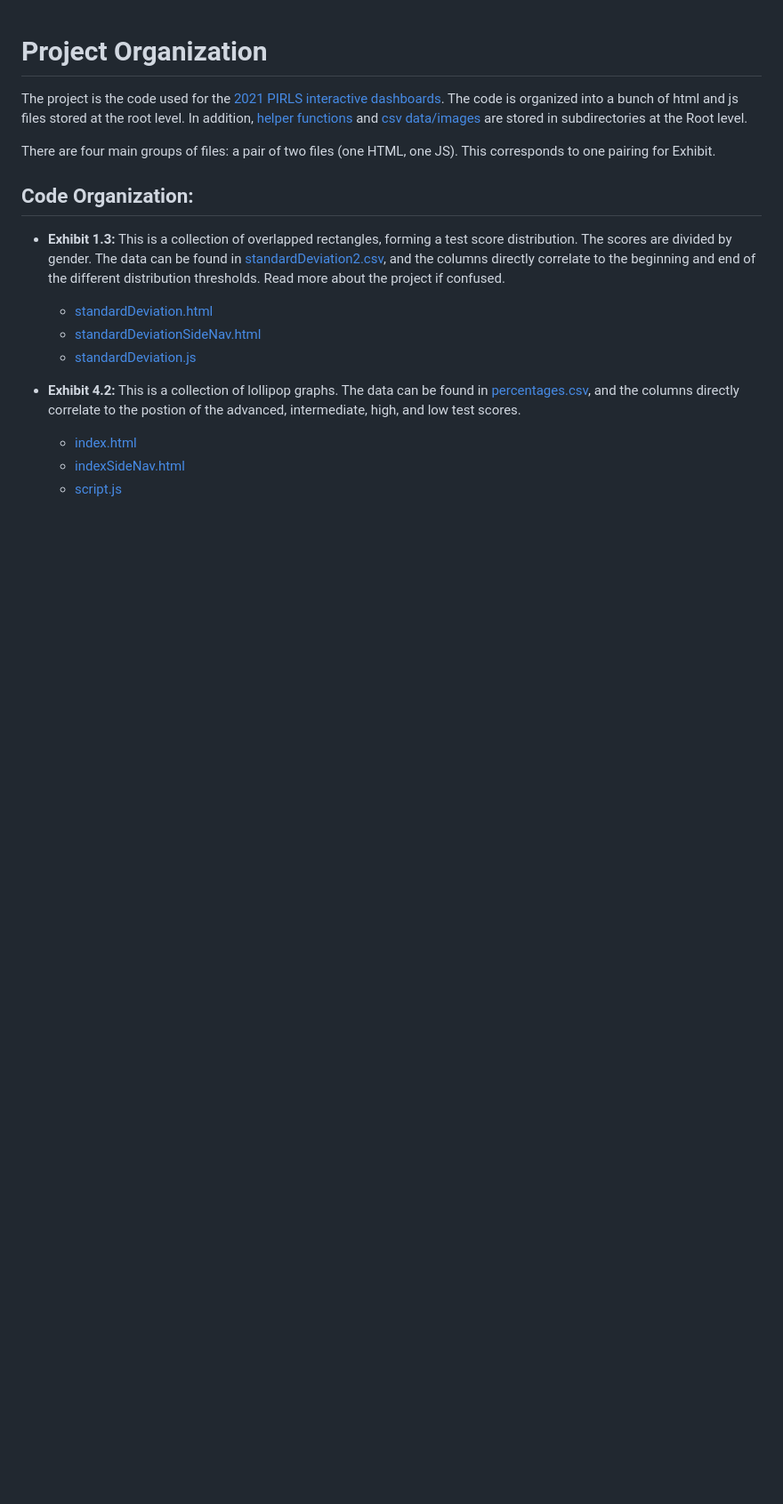
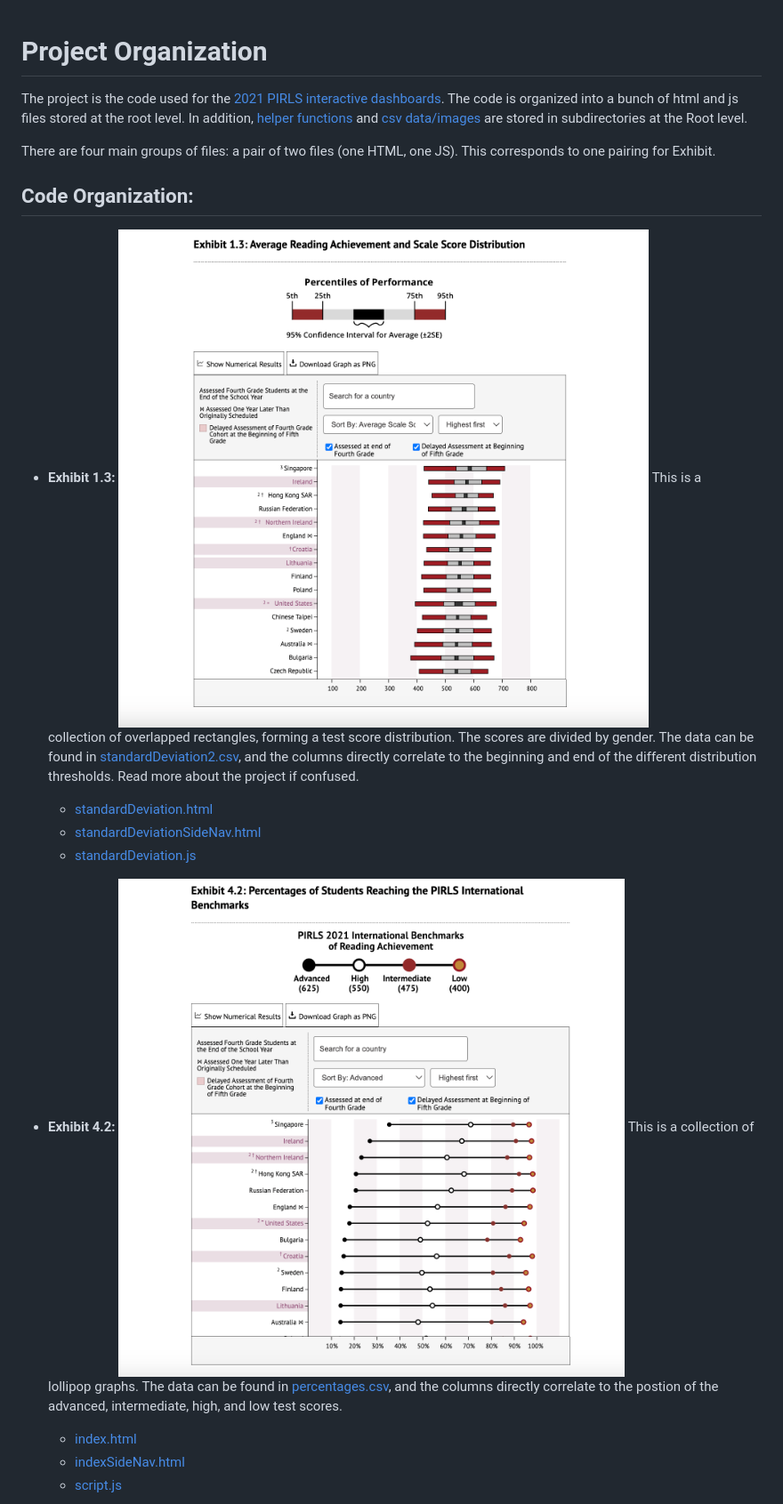
Before and after one commit to juweek/bc-pirls, a Markdown page: README.md, the part around one of its changes. Shown at 89% size. Rendered like a GitHub page; pictures changed too: images/documentation_1_3.png (added), images/documentation_4_2.png (added); blank space fills up the shorter version.

Commit message:
add the images

```diff
--- a/README.md
+++ b/README.md
@@ -7,12 +7,14 @@ There are four main groups of files: a pair of two files (one HTML, one JS). Thi
 ## Code Organization:
 
 - **Exhibit 1.3:**
+![](https://github.com/juweek/bc-pirls/blob/main/images/documentation_1_3.png)
 This is a collection of overlapped rectangles, forming a test score distribution. The scores are divided by gender. The data can be found in [standardDeviation2.csv](https://github.com/juweek/bc-pirls/blob/main/data/standardDeviation2.csv), and the columns directly correlate to the beginning and end of the different distribution thresholds. Read more about the project if confused.
   - [standardDeviation.html](https://github.com/juweek/bc-pirls/blob/main/standardDeviation.html)
   - [standardDeviationSideNav.html](https://github.com/juweek/bc-pirls/blob/main/standardDeviationSideNav.html)
   - [standardDeviation.js](https://github.com/juweek/bc-pirls/blob/main/standardDeviation.js)
 
 - **Exhibit 4.2:**
+![](https://github.com/juweek/bc-pirls/blob/main/images/documentation_4_2.png)
 This is a collection of lollipop graphs. The data can be found in [percentages.csv](https://github.com/juweek/bc-pirls/blob/main/data/percentages.csv), and the columns directly correlate to the postion of the advanced, intermediate, high, and low test scores.
   - [index.html](https://github.com/juweek/bc-pirls/blob/main/index.html)
   - [indexSideNav.html](https://github.com/juweek/bc-pirls/blob/main/indexSideNav.html)
```
Also changed, not shown: other parts of README.md (+2 -0 lines), images/documentation_2_1.png (added), images/documentation_2_3.png (added), 2 other files.
